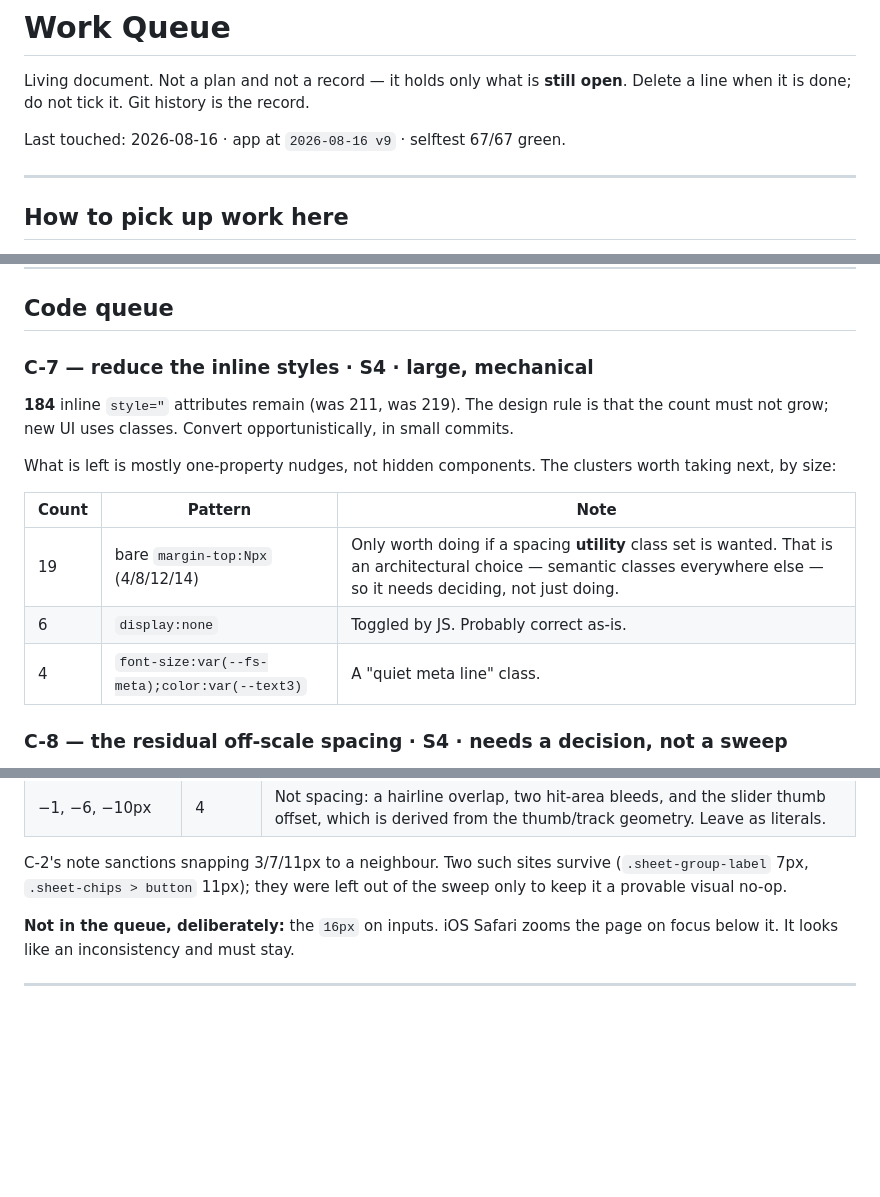
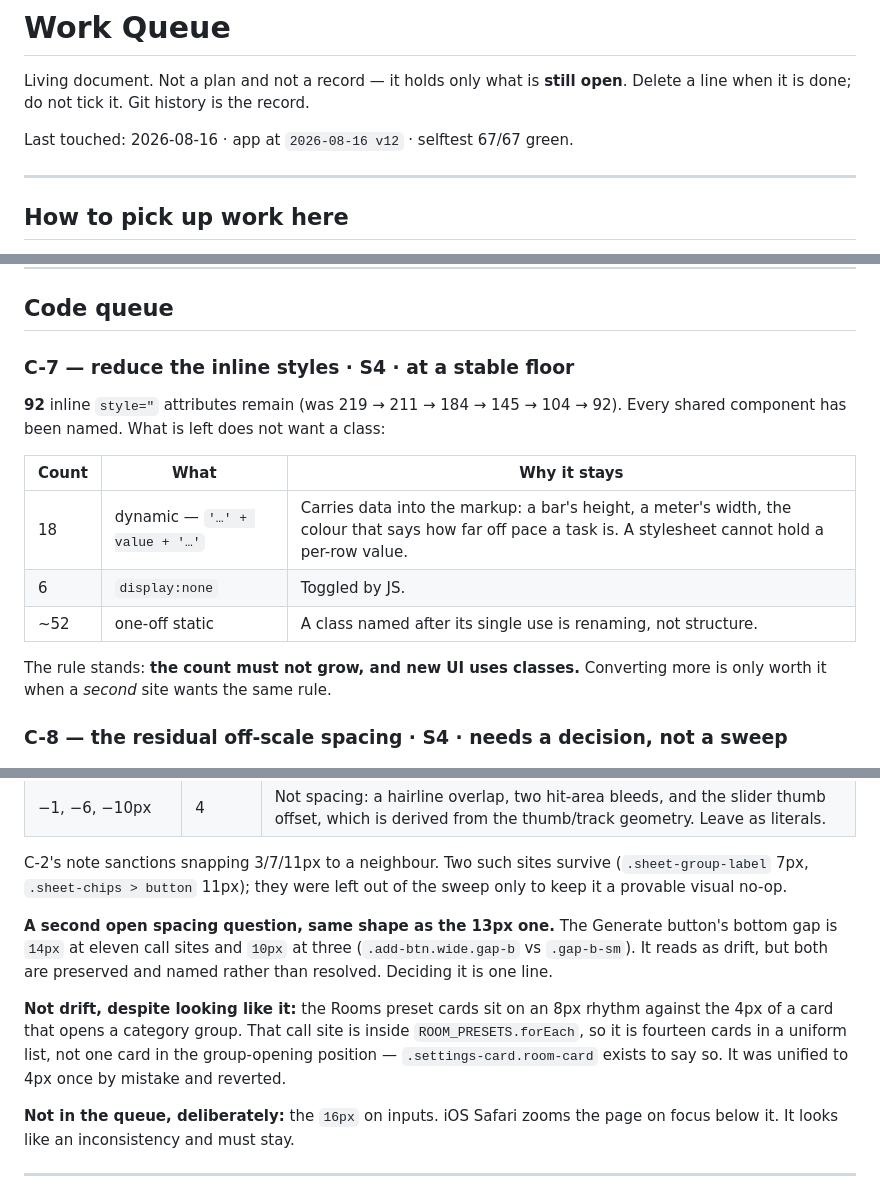
Before and after one commit to aluke0311/hometasks, a Markdown page: QUEUE.md, 3 parts joined by grey strips. GitHub-like rendering; blank space fills up the shorter version.

Commit message:
docs: close out the code queue
C-7 reaches a stable floor at 92 inline styles, down from 219 across six passes. The count alone is misleading, so the entry now records the composition instead: 18 are dynamic and must stay inline because they carry per-row data into the markup, 6 are display:none toggled by JS, and the rest are one-offs whose only class would be named after their single use. The standing rule is unchanged — the count must not grow, and converting more is only worth it when a second site wants the same rule. C-8 gains a second open question of the same shape as the 13px one: the Generate button's bottom gap is 14px at eleven call sites and 10px at three, preserved and named rather than resolved. And it records the near-miss: the Rooms preset cards look like drift against the 4px of a group-opening card but are not, because that call site sits inside ROOM_PRESETS.forEach and is therefore fourteen cards on a uniform rhythm. Surface trend numbers updated to the full six-point series.

Co-Authored-By: Claude Opus 5 <noreply@anthropic.com>

```diff
--- a/QUEUE.md
+++ b/QUEUE.md
@@ -3,7 +3,7 @@
 Living document. Not a plan and not a record — it holds only what is **still open**.
 Delete a line when it is done; do not tick it. Git history is the record.
 
-Last touched: 2026-08-16 · app at `2026-08-16 v9` · selftest 67/67 green.
+Last touched: 2026-08-16 · app at `2026-08-16 v12` · selftest 67/67 green.
 
 ---
 
@@ -31,18 +31,18 @@ Three tools, three jobs:
 
 ## Code queue
 
-### C-7 — reduce the inline styles · S4 · large, mechanical
-**184** inline `style="` attributes remain (was 211, was 219). The design rule is that
-the count must not grow; new UI uses classes. Convert opportunistically, in small commits.
+### C-7 — reduce the inline styles · S4 · **at a stable floor**
+**92** inline `style="` attributes remain (was 219 → 211 → 184 → 145 → 104 → 92). Every
+shared component has been named. What is left does not want a class:
 
-What is left is mostly one-property nudges, not hidden components. The clusters worth
-taking next, by size:
+| Count | What | Why it stays |
+|---|---|---|
+| 18 | dynamic — `'…' + value + '…'` | Carries data into the markup: a bar's height, a meter's width, the colour that says how far off pace a task is. A stylesheet cannot hold a per-row value. |
+| 6 | `display:none` | Toggled by JS. |
+| ~52 | one-off static | A class named after its single use is renaming, not structure. |
 
-| Count | Pattern | Note |
-|---|---|---|
-| 19 | bare `margin-top:Npx` (4/8/12/14) | Only worth doing if a spacing **utility** class set is wanted. That is an architectural choice — semantic classes everywhere else — so it needs deciding, not just doing. |
-| 6 | `display:none` | Toggled by JS. Probably correct as-is. |
-| 4 | `font-size:var(--fs-meta);color:var(--text3)` | A "quiet meta line" class. |
+The rule stands: **the count must not grow, and new UI uses classes.** Converting more is
+only worth it when a *second* site wants the same rule.
 
 ### C-8 — the residual off-scale spacing · S4 · needs a decision, not a sweep
 The exact-match sweep is **finished**: every spacing declaration whose values sit on
@@ -59,6 +59,17 @@ declarations remain**, all genuinely off the scale:
 C-2's note sanctions snapping 3/7/11px to a neighbour. Two such sites survive
 (`.sheet-group-label` 7px, `.sheet-chips > button` 11px); they were left out of the
 sweep only to keep it a provable visual no-op.
+
+**A second open spacing question, same shape as the 13px one.** The Generate button's
+bottom gap is `14px` at eleven call sites and `10px` at three (`.add-btn.wide.gap-b` vs
+`.gap-b-sm`). It reads as drift, but both are preserved and named rather than resolved.
+Deciding it is one line.
+
+**Not drift, despite looking like it:** the Rooms preset cards sit on an 8px rhythm
+against the 4px of a card that opens a category group. That call site is inside
+`ROOM_PRESETS.forEach`, so it is fourteen cards in a uniform list, not one card in the
+group-opening position — `.settings-card.room-card` exists to say so. It was unified to
+4px once by mistake and reverted.
 
 **Not in the queue, deliberately:** the `16px` on inputs. iOS Safari zooms the page on
 focus below it. It looks like an inconsistency and must stay.
```
Also changed, not shown: other parts of QUEUE.md (+1 -1 lines).
